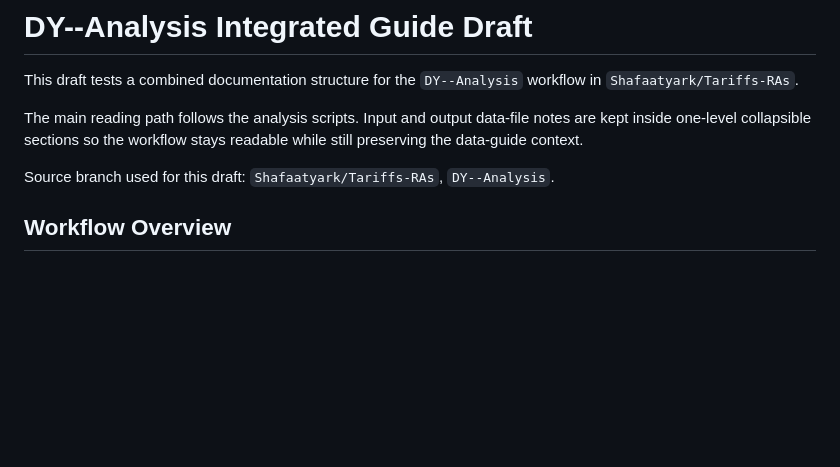
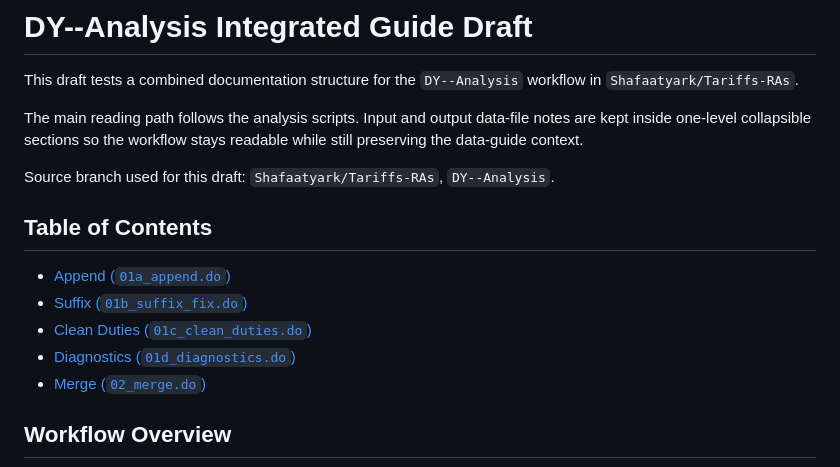
Before and after one commit to Kevinkdy/Sandbox, a Markdown page: dy-analysis-integrated-guide.md, the part around the change. Drawn GitHub-style; blank space fills up the shorter version.

Commit message:
Add integrated guide table of contents

```diff
--- a/dy-analysis-integrated-guide.md
+++ b/dy-analysis-integrated-guide.md
@@ -5,6 +5,14 @@ This draft tests a combined documentation structure for the `DY--Analysis` workf
 The main reading path follows the analysis scripts. Input and output data-file notes are kept inside one-level collapsible sections so the workflow stays readable while still preserving the data-guide context.
 
 Source branch used for this draft: `Shafaatyark/Tariffs-RAs`, `DY--Analysis`.
+
+## Table of Contents
+
+- [Append (`01a_append.do`)](#01a_appenddo)
+- [Suffix (`01b_suffix_fix.do`)](#01b_suffix_fixdo)
+- [Clean Duties (`01c_clean_duties.do`)](#01c_clean_dutiesdo)
+- [Diagnostics (`01d_diagnostics.do`)](#01d_diagnosticsdo)
+- [Merge (`02_merge.do`)](#02_mergedo)
 
 ## Workflow Overview
 
```
